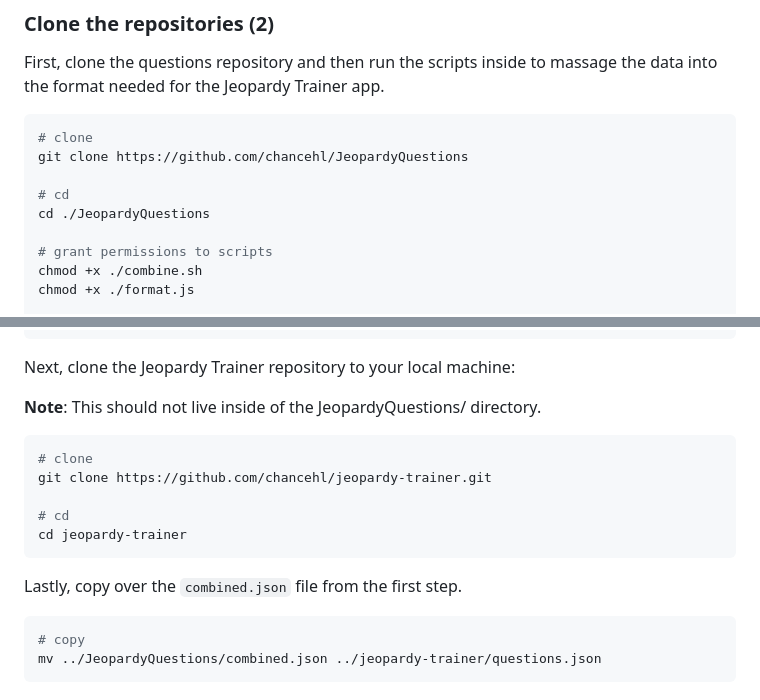
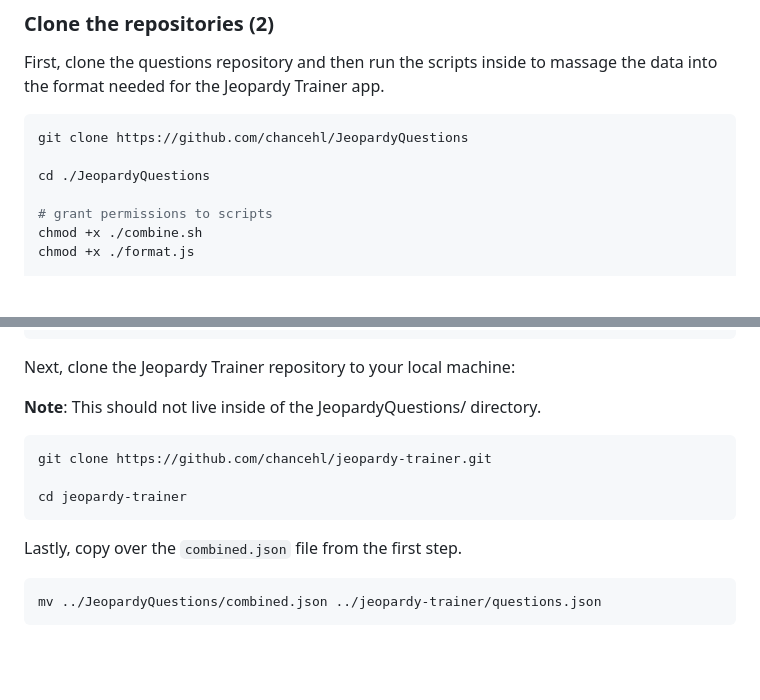
Before and after one commit to chancehl/jeopardy-trainer, a Markdown page: README.md, 2 parts joined by grey strips. GitHub-like rendering; blank space fills up the shorter version.

Commit message:
fixes codeblock comments

````diff
--- a/README.md
+++ b/README.md
@@ -26,10 +26,8 @@ Before setting up the project, ensure you have the following installed:
 First, clone the questions repository and then run the scripts inside to massage the data into the format needed for the Jeopardy Trainer app.
 
 ```bash
-# clone
 git clone https://github.com/chancehl/JeopardyQuestions
 
-# cd
 cd ./JeopardyQuestions
 
 # grant permissions to scripts
@@ -71,17 +69,14 @@ Next, clone the Jeopardy Trainer repository to your local machine:
 **Note**: This should not live inside of the JeopardyQuestions/ directory.
 
 ```bash
-# clone
 git clone https://github.com/chancehl/jeopardy-trainer.git
 
-# cd
 cd jeopardy-trainer
 ```
 
 Lastly, copy over the `combined.json` file from the first step.
 
 ```bash
-# copy
 mv ../JeopardyQuestions/combined.json ../jeopardy-trainer/questions.json
 ```
 
````
